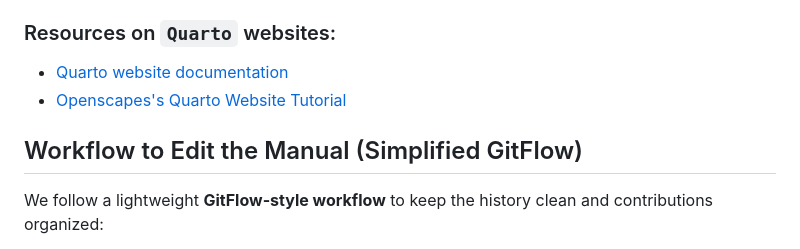
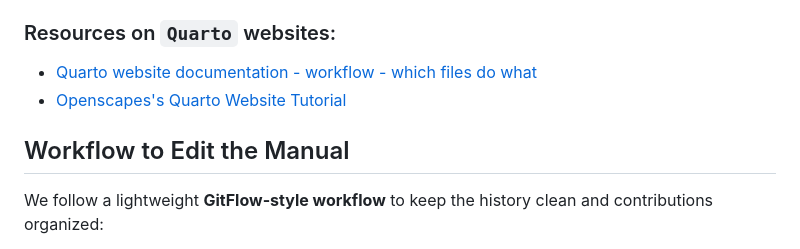
Before and after one commit to Seafood-Globalization-Lab/lab-manual, a Markdown page: README.md, the part around the change. Rendered like a GitHub page.

Commit message:
quarto resources

```diff
--- a/README.md
+++ b/README.md
@@ -4,10 +4,10 @@ This is the repository where the **UW Seafood Globalization Lab’s Manual** is
 The website is automatically published from the `gh-pages` branch and served via **GitHub Pages**.
 
 ### Resources on `Quarto` websites:
-- [Quarto website documentation](https://quarto.org/docs/websites/)
+- [Quarto website documentation - workflow - which files do what](https://quarto.org/docs/websites/#workflow)
 - [Openscapes's Quarto Website Tutorial](https://github.com/Openscapes/quarto-website-tutorial)
 
-## Workflow to Edit the Manual (Simplified GitFlow)
+## Workflow to Edit the Manual
 
 We follow a lightweight **GitFlow-style workflow** to keep the history clean and contributions organized:
 
```
